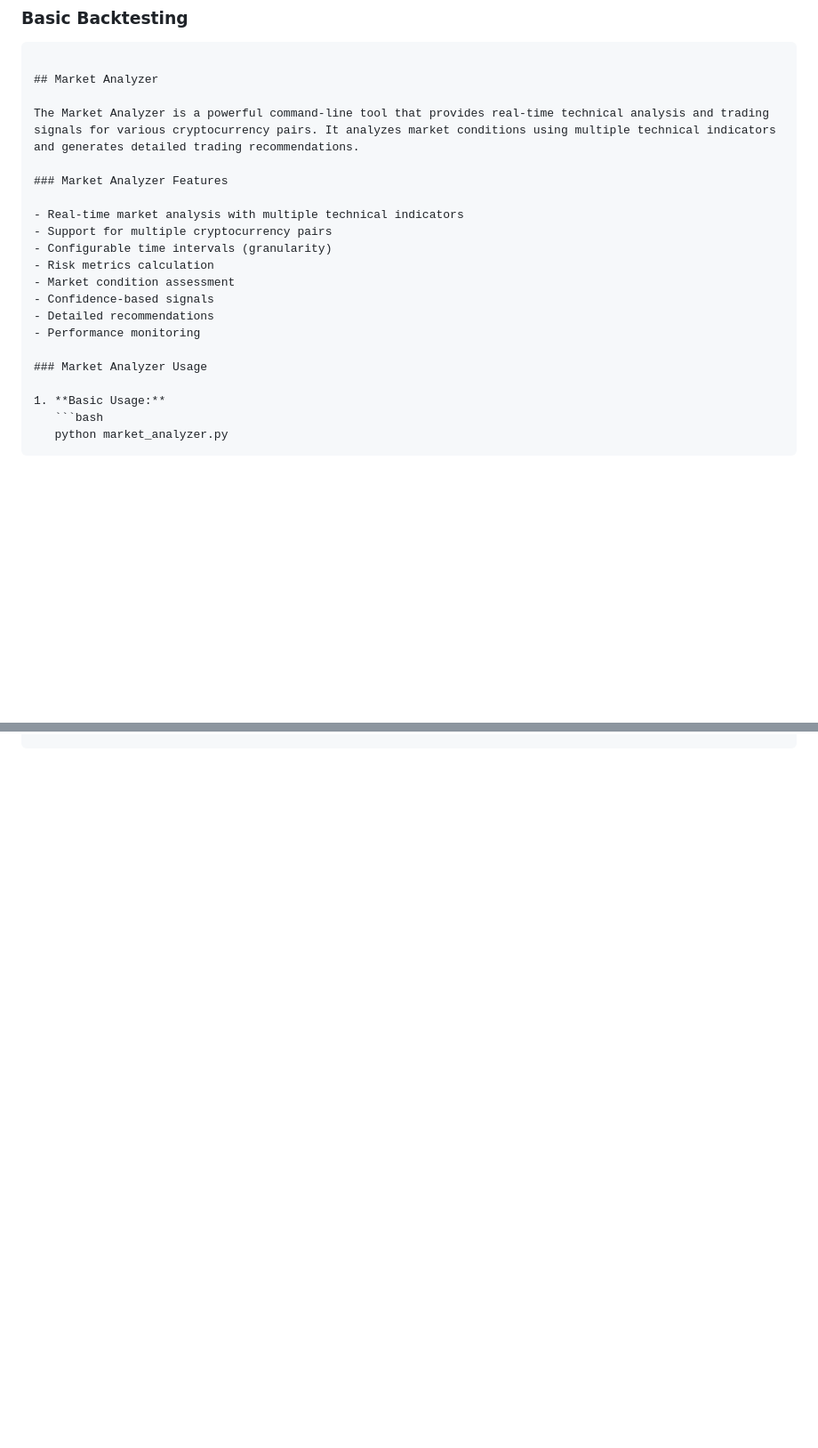
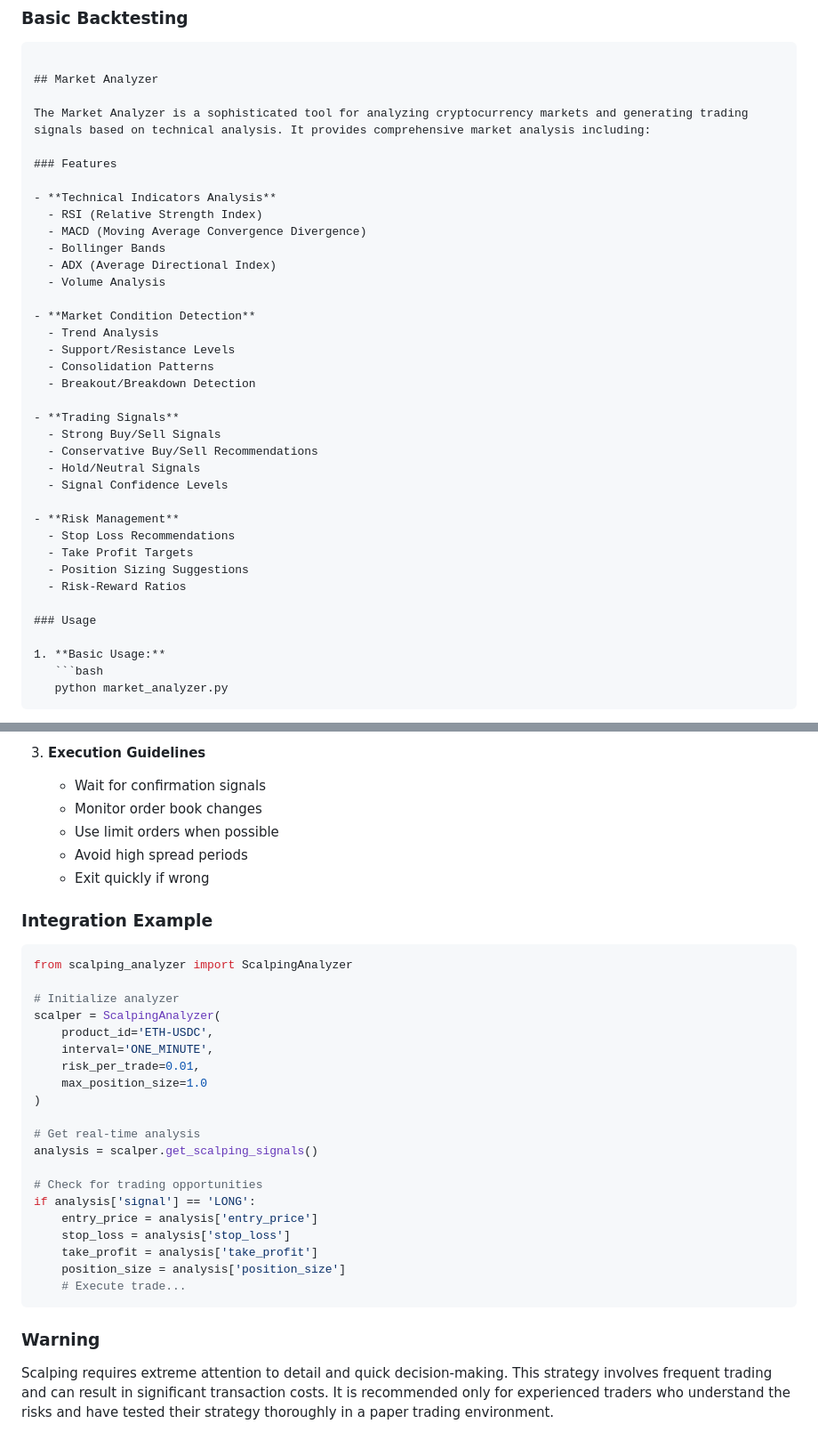
Before and after one commit to spirosrap/crypto-finance, a Markdown page: README.md, 2 parts joined by grey strips. Shown at 89% size. GitHub-like rendering; blank space fills up the shorter version.

````diff
--- a/README.md
+++ b/README.md
@@ -269,20 +269,36 @@ The bot combines multiple analysis methods for trading decisions:
 
 ## Market Analyzer
 
-The Market Analyzer is a powerful command-line tool that provides real-time technical analysis and trading signals for various cryptocurrency pairs. It analyzes market conditions using multiple technical indicators and generates detailed trading recommendations.
+The Market Analyzer is a sophisticated tool for analyzing cryptocurrency markets and generating trading signals based on technical analysis. It provides comprehensive market analysis including:
 
-### Market Analyzer Features
+### Features
 
-- Real-time market analysis with multiple technical indicators
-- Support for multiple cryptocurrency pairs
-- Configurable time intervals (granularity)
-- Risk metrics calculation
-- Market condition assessment
-- Confidence-based signals
-- Detailed recommendations
-- Performance monitoring
+- **Technical Indicators Analysis**
+  - RSI (Relative Strength Index)
+  - MACD (Moving Average Convergence Divergence)
+  - Bollinger Bands
+  - ADX (Average Directional Index)
+  - Volume Analysis
 
-### Market Analyzer Usage
+- **Market Condition Detection**
+  - Trend Analysis
+  - Support/Resistance Levels
+  - Consolidation Patterns
+  - Breakout/Breakdown Detection
+
+- **Trading Signals**
+  - Strong Buy/Sell Signals
+  - Conservative Buy/Sell Recommendations
+  - Hold/Neutral Signals
+  - Signal Confidence Levels
+
+- **Risk Management**
+  - Stop Loss Recommendations
+  - Take Profit Targets
+  - Position Sizing Suggestions
+  - Risk-Reward Ratios
+
+### Usage
 
 1. **Basic Usage:**
    ```bash
@@ -439,0 +594,35 @@ confidence = analysis['confidence']
+3. **Execution Guidelines**
+   - Wait for confirmation signals
+   - Monitor order book changes
+   - Use limit orders when possible
+   - Avoid high spread periods
+   - Exit quickly if wrong
+
+### Integration Example
+
+```python
+from scalping_analyzer import ScalpingAnalyzer
+
+# Initialize analyzer
+scalper = ScalpingAnalyzer(
+    product_id='ETH-USDC',
+    interval='ONE_MINUTE',
+    risk_per_trade=0.01,
+    max_position_size=1.0
+)
+
+# Get real-time analysis
+analysis = scalper.get_scalping_signals()
+
+# Check for trading opportunities
+if analysis['signal'] == 'LONG':
+    entry_price = analysis['entry_price']
+    stop_loss = analysis['stop_loss']
+    take_profit = analysis['take_profit']
+    position_size = analysis['position_size']
+    # Execute trade...
+```
+
+### Warning
+
+Scalping requires extreme attention to detail and quick decision-making. This strategy involves frequent trading and can result in significant transaction costs. It is recommended only for experienced traders who understand the risks and have tested their strategy thoroughly in a paper trading environment.
````
Also changed, not shown: other parts of README.md (+138 -0 lines).
